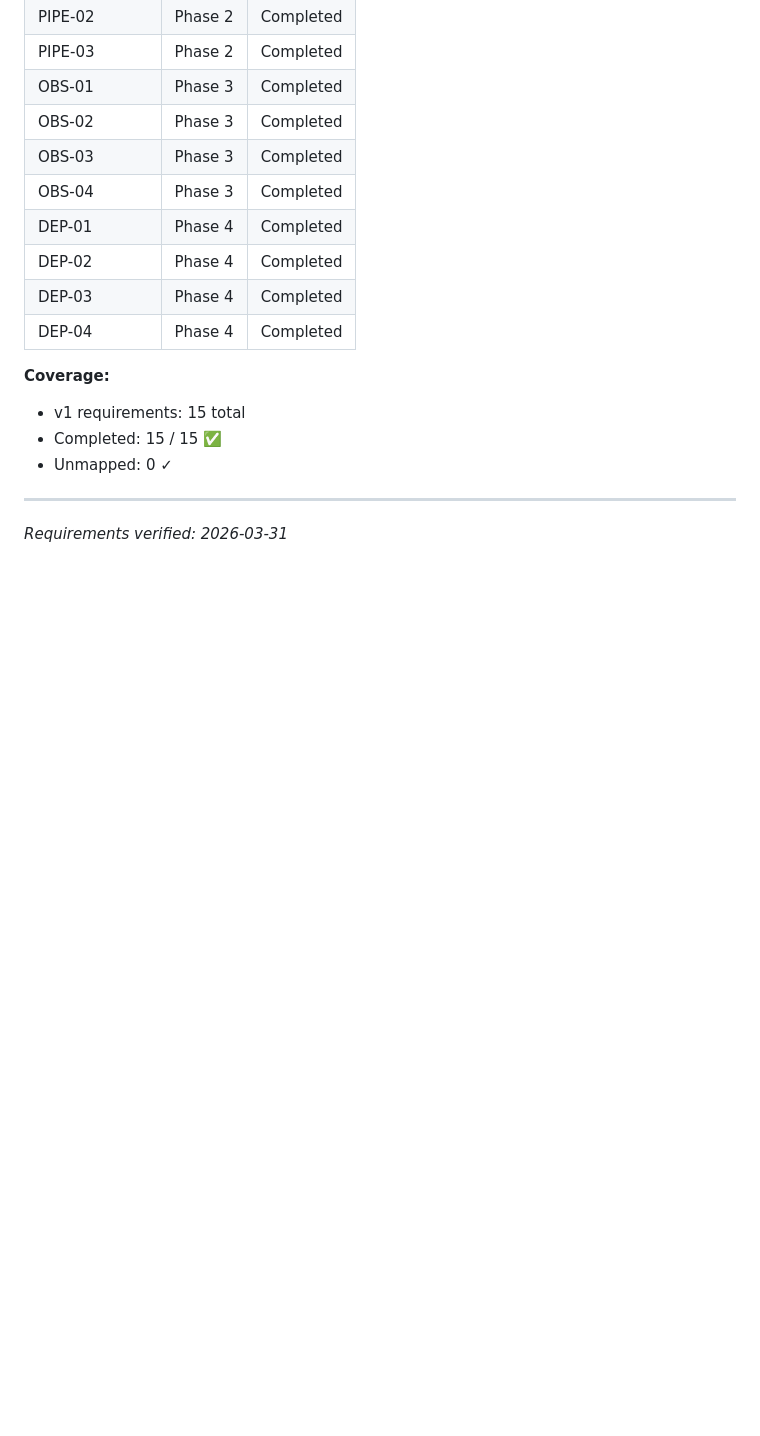
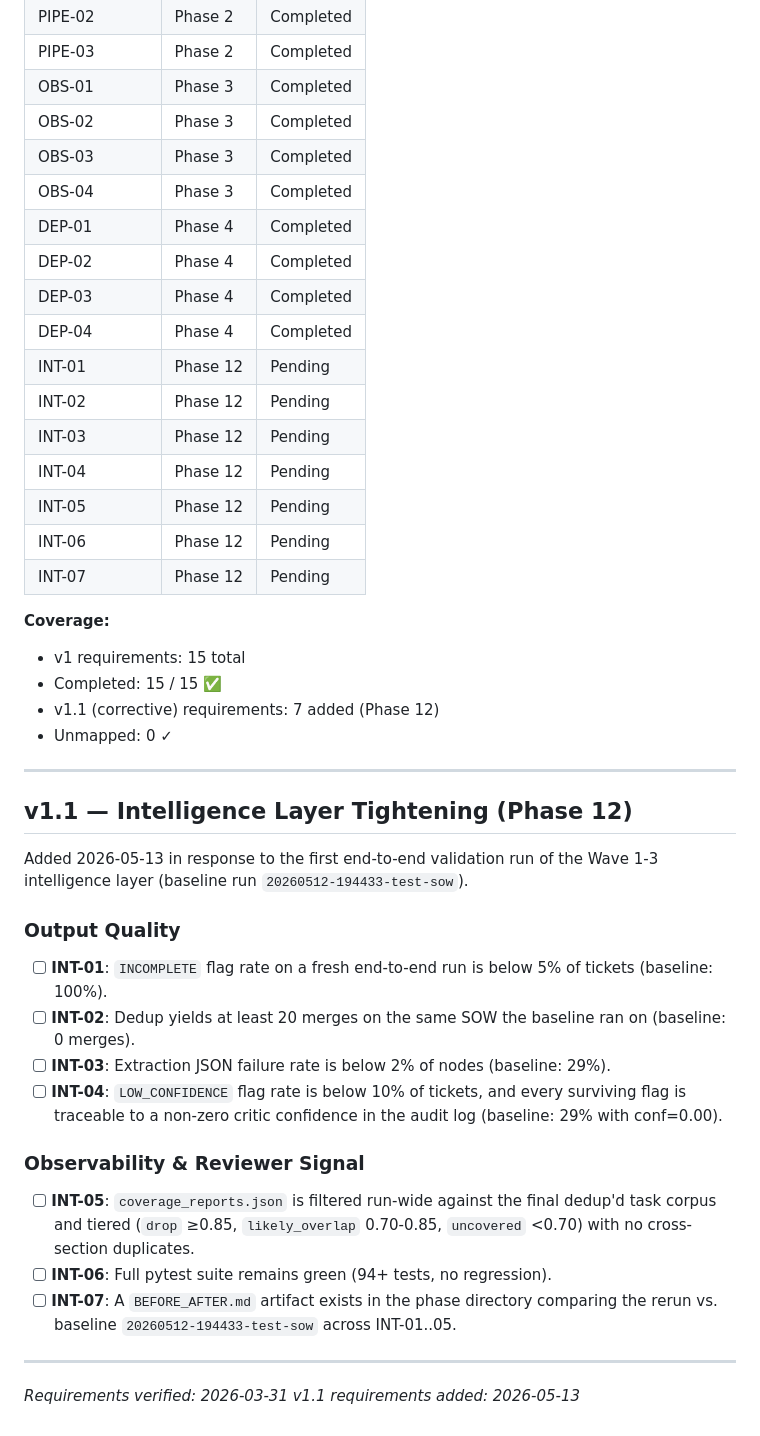
Before and after one commit to magggiiii/sow_2_jira, a Markdown page: .planning/REQUIREMENTS.md, the part around the change. Drawn GitHub-style; blank space fills up the shorter version.

Commit message:
docs(req): add INT-01..07 for Phase 12 intelligence-layer tightening
Maps the seven Phase 12 success criteria to formal requirement IDs so
plans can cite them in frontmatter and the verifier can check coverage.
All grounded in the baseline metrics from run 20260512-194433-test-sow.

Co-Authored-By: Claude Opus 4.7 (1M context) <noreply@anthropic.com>

```diff
--- a/.planning/REQUIREMENTS.md
+++ b/.planning/REQUIREMENTS.md
@@ -63,11 +63,38 @@
 | DEP-02 | Phase 4 | Completed |
 | DEP-03 | Phase 4 | Completed |
 | DEP-04 | Phase 4 | Completed |
+| INT-01 | Phase 12 | Pending |
+| INT-02 | Phase 12 | Pending |
+| INT-03 | Phase 12 | Pending |
+| INT-04 | Phase 12 | Pending |
+| INT-05 | Phase 12 | Pending |
+| INT-06 | Phase 12 | Pending |
+| INT-07 | Phase 12 | Pending |
 
 **Coverage:**
 - v1 requirements: 15 total
 - Completed: 15 / 15 ✅
+- v1.1 (corrective) requirements: 7 added (Phase 12)
 - Unmapped: 0 ✓
 
 ---
+## v1.1 — Intelligence Layer Tightening (Phase 12)
+
+Added 2026-05-13 in response to the first end-to-end validation run of the Wave 1-3 intelligence layer (baseline run `20260512-194433-test-sow`).
+
+### Output Quality
+
+- [ ] **INT-01**: `INCOMPLETE` flag rate on a fresh end-to-end run is below 5% of tickets (baseline: 100%).
+- [ ] **INT-02**: Dedup yields at least 20 merges on the same SOW the baseline ran on (baseline: 0 merges).
+- [ ] **INT-03**: Extraction JSON failure rate is below 2% of nodes (baseline: 29%).
+- [ ] **INT-04**: `LOW_CONFIDENCE` flag rate is below 10% of tickets, and every surviving flag is traceable to a non-zero critic confidence in the audit log (baseline: 29% with conf=0.00).
+
+### Observability & Reviewer Signal
+
+- [ ] **INT-05**: `coverage_reports.json` is filtered run-wide against the final dedup'd task corpus and tiered (`drop` ≥0.85, `likely_overlap` 0.70-0.85, `uncovered` <0.70) with no cross-section duplicates.
+- [ ] **INT-06**: Full pytest suite remains green (94+ tests, no regression).
+- [ ] **INT-07**: A `BEFORE_AFTER.md` artifact exists in the phase directory comparing the rerun vs. baseline `20260512-194433-test-sow` across INT-01..05.
+
+---
 *Requirements verified: 2026-03-31*
+*v1.1 requirements added: 2026-05-13*
```
